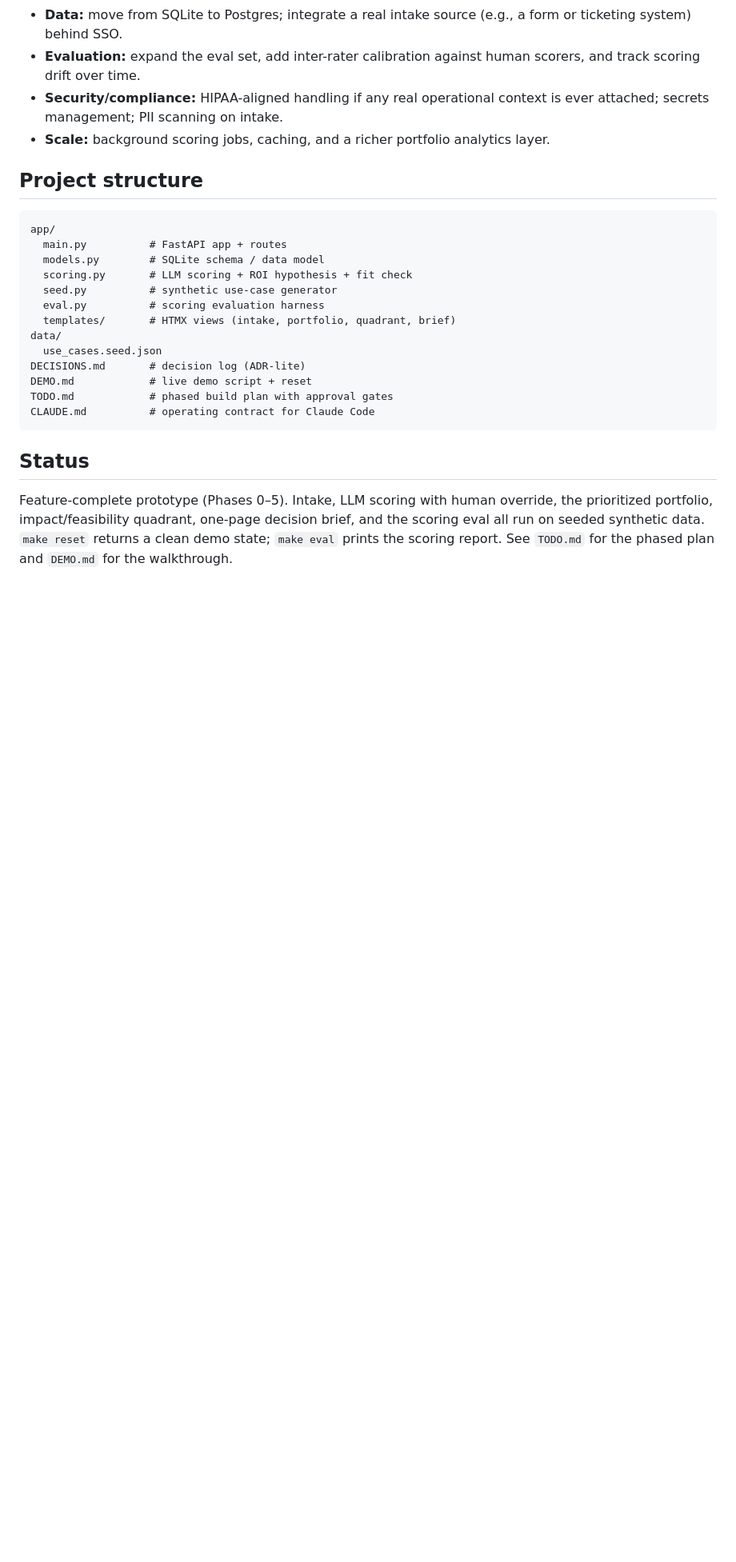
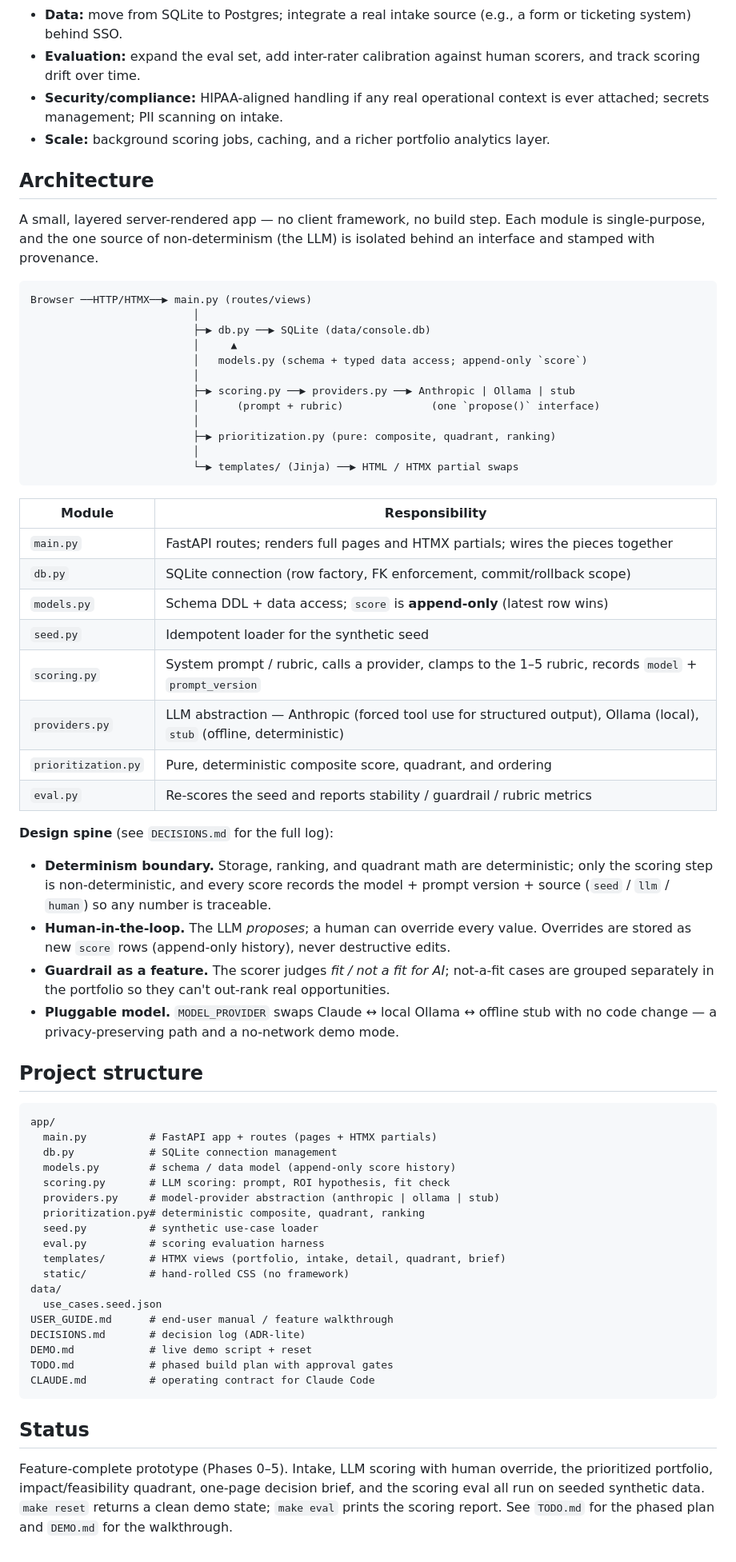
Before and after one commit to tjromack/ai-usecase-intake-console, a Markdown page: README.md, the part around the change. Shown at 80% size. GitHub-like rendering; blank space fills up the shorter version.

````diff
--- a/README.md
+++ b/README.md
@@ -118,18 +118,67 @@ Not in scope for this prototype, but the decisions I would make to take it furth
   attached; secrets management; PII scanning on intake.
 - **Scale:** background scoring jobs, caching, and a richer portfolio analytics layer.
 
+## Architecture
+
+A small, layered server-rendered app — no client framework, no build step. Each module is
+single-purpose, and the one source of non-determinism (the LLM) is isolated behind an
+interface and stamped with provenance.
+
+```
+Browser ──HTTP/HTMX──▶ main.py (routes/views)
+                          │
+                          ├─▶ db.py ──▶ SQLite (data/console.db)
+                          │     ▲
+                          │   models.py (schema + typed data access; append-only `score`)
+                          │
+                          ├─▶ scoring.py ──▶ providers.py ──▶ Anthropic | Ollama | stub
+                          │      (prompt + rubric)              (one `propose()` interface)
+                          │
+                          ├─▶ prioritization.py (pure: composite, quadrant, ranking)
+                          │
+                          └─▶ templates/ (Jinja) ──▶ HTML / HTMX partial swaps
+```
+
+| Module | Responsibility |
+| --- | --- |
+| `main.py` | FastAPI routes; renders full pages and HTMX partials; wires the pieces together |
+| `db.py` | SQLite connection (row factory, FK enforcement, commit/rollback scope) |
+| `models.py` | Schema DDL + data access; `score` is **append-only** (latest row wins) |
+| `seed.py` | Idempotent loader for the synthetic seed |
+| `scoring.py` | System prompt / rubric, calls a provider, clamps to the 1–5 rubric, records `model` + `prompt_version` |
+| `providers.py` | LLM abstraction — Anthropic (forced tool use for structured output), Ollama (local), `stub` (offline, deterministic) |
+| `prioritization.py` | Pure, deterministic composite score, quadrant, and ordering |
+| `eval.py` | Re-scores the seed and reports stability / guardrail / rubric metrics |
+
+**Design spine** (see `DECISIONS.md` for the full log):
+
+- **Determinism boundary.** Storage, ranking, and quadrant math are deterministic; only the
+  scoring step is non-deterministic, and every score records the model + prompt version +
+  source (`seed` / `llm` / `human`) so any number is traceable.
+- **Human-in-the-loop.** The LLM *proposes*; a human can override every value. Overrides are
+  stored as new `score` rows (append-only history), never destructive edits.
+- **Guardrail as a feature.** The scorer judges *fit / not a fit for AI*; not-a-fit cases are
+  grouped separately in the portfolio so they can't out-rank real opportunities.
+- **Pluggable model.** `MODEL_PROVIDER` swaps Claude ↔ local Ollama ↔ offline stub with no
+  code change — a privacy-preserving path and a no-network demo mode.
+
 ## Project structure
 
 ```
 app/
-  main.py          # FastAPI app + routes
-  models.py        # SQLite schema / data model
-  scoring.py       # LLM scoring + ROI hypothesis + fit check
-  seed.py          # synthetic use-case generator
+  main.py          # FastAPI app + routes (pages + HTMX partials)
+  db.py            # SQLite connection management
+  models.py        # schema / data model (append-only score history)
+  scoring.py       # LLM scoring: prompt, ROI hypothesis, fit check
+  providers.py     # model-provider abstraction (anthropic | ollama | stub)
+  prioritization.py# deterministic composite, quadrant, ranking
+  seed.py          # synthetic use-case loader
   eval.py          # scoring evaluation harness
-  templates/       # HTMX views (intake, portfolio, quadrant, brief)
+  templates/       # HTMX views (portfolio, intake, detail, quadrant, brief)
+  static/          # hand-rolled CSS (no framework)
 data/
   use_cases.seed.json
+USER_GUIDE.md      # end-user manual / feature walkthrough
 DECISIONS.md       # decision log (ADR-lite)
 DEMO.md            # live demo script + reset
 TODO.md            # phased build plan with approval gates
````
Also changed, not shown: USER_GUIDE.md (added, +387 -0 lines).
